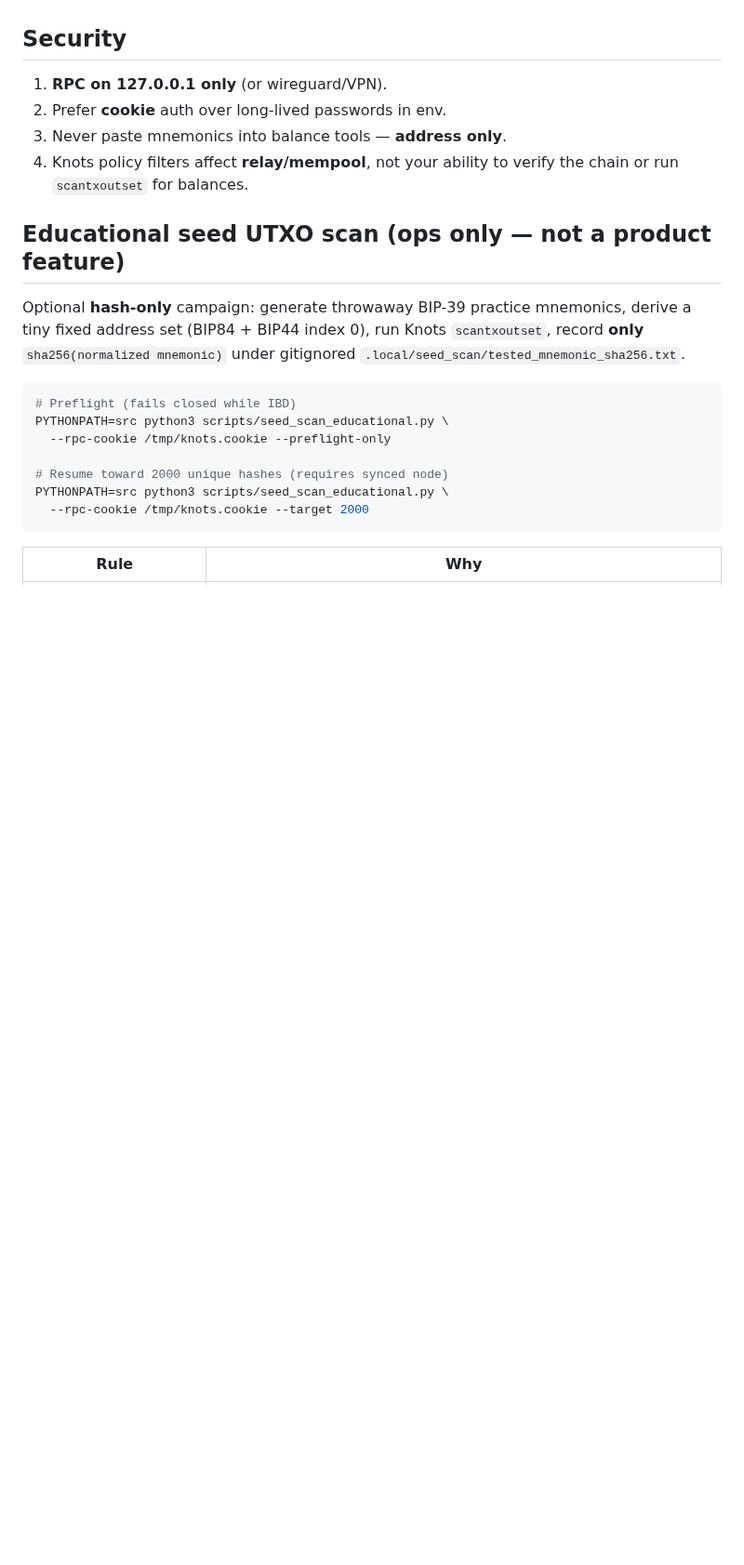
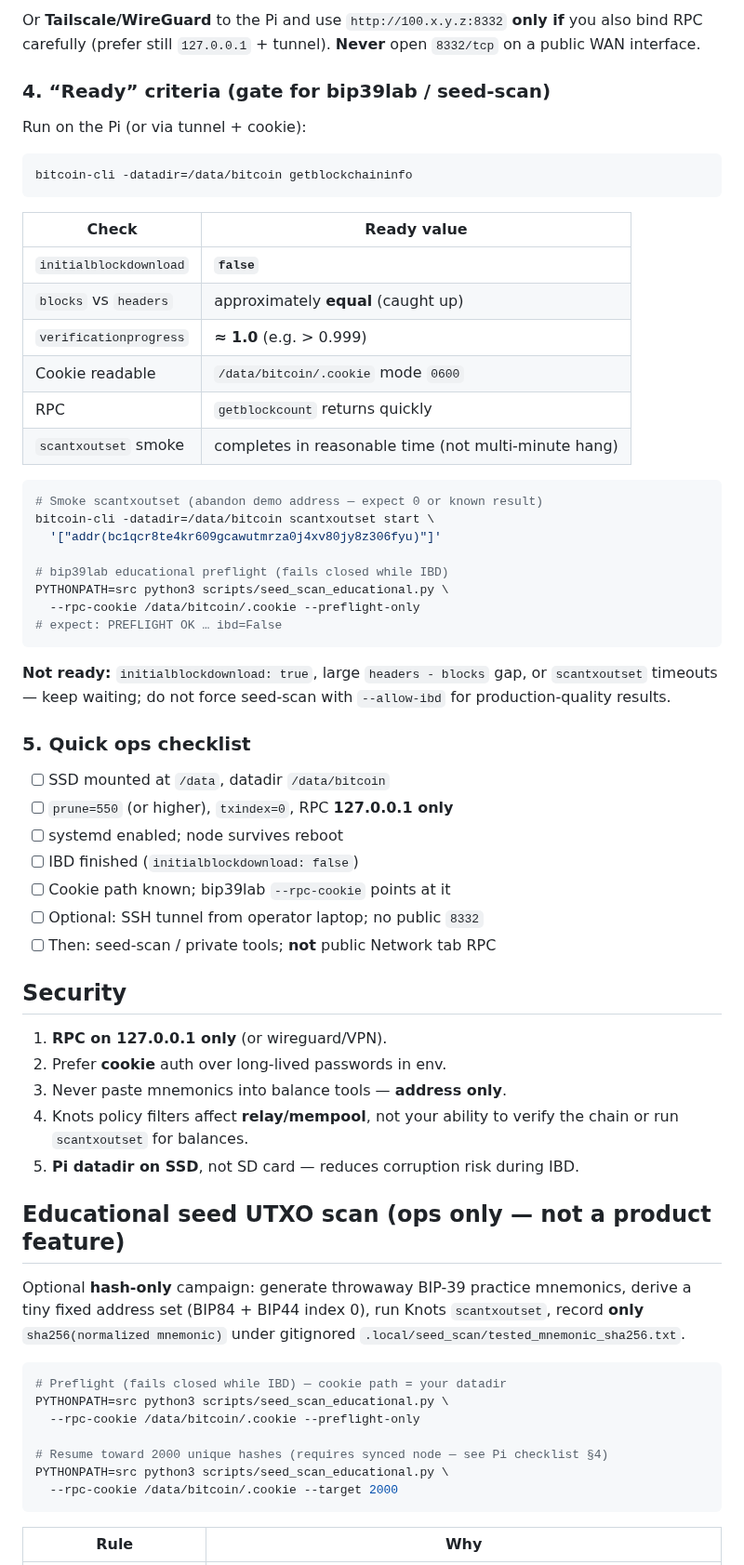
Before and after one commit to 0xbadhash/bip39lab, a Markdown page: docs/BITCOIN_KNOTS.md, the part around one of its changes. Shown at 93% size. GitHub-like rendering; blank space fills up the shorter version.

Commit message:
docs: Pi/mini-PC Knots ops checklist (disk, systemd, tunnel, ready gate)

````diff
--- a/docs/BITCOIN_KNOTS.md
+++ b/docs/BITCOIN_KNOTS.md
@@ -104,22 +182,65 @@ First sync: plan bandwidth and several days unless you copy a trusted snapshot (
+Or **Tailscale/WireGuard** to the Pi and use `http://100.x.y.z:8332` **only if** you also bind RPC carefully (prefer still `127.0.0.1` + tunnel). **Never** open `8332/tcp` on a public WAN interface.
+
+### 4. “Ready” criteria (gate for bip39lab / seed-scan)
+
+Run on the Pi (or via tunnel + cookie):
+
+```bash
+bitcoin-cli -datadir=/data/bitcoin getblockchaininfo
+```
+
+| Check | Ready value |
+|-------|-------------|
+| `initialblockdownload` | **`false`** |
+| `blocks` vs `headers` | approximately **equal** (caught up) |
+| `verificationprogress` | **≈ 1.0** (e.g. &gt; 0.999) |
+| Cookie readable | `/data/bitcoin/.cookie` mode `0600` |
+| RPC | `getblockcount` returns quickly |
+| `scantxoutset` smoke | completes in reasonable time (not multi‑minute hang) |
+
+```bash
+# Smoke scantxoutset (abandon demo address — expect 0 or known result)
+bitcoin-cli -datadir=/data/bitcoin scantxoutset start \
+  '["addr(bc1qcr8te4kr609gcawutmrza0j4xv80jy8z306fyu)"]'
+
+# bip39lab educational preflight (fails closed while IBD)
+PYTHONPATH=src python3 scripts/seed_scan_educational.py \
+  --rpc-cookie /data/bitcoin/.cookie --preflight-only
+# expect: PREFLIGHT OK … ibd=False
+```
+
+**Not ready:** `initialblockdownload: true`, large `headers - blocks` gap, or `scantxoutset` timeouts — keep waiting; do not force seed-scan with `--allow-ibd` for production-quality results.
+
+### 5. Quick ops checklist
+
+- [ ] SSD mounted at `/data`, datadir `/data/bitcoin`
+- [ ] `prune=550` (or higher), `txindex=0`, RPC **127.0.0.1 only**
+- [ ] systemd enabled; node survives reboot
+- [ ] IBD finished (`initialblockdownload: false`)
+- [ ] Cookie path known; bip39lab `--rpc-cookie` points at it
+- [ ] Optional: SSH tunnel from operator laptop; no public `8332`
+- [ ] Then: seed-scan / private tools; **not** public Network tab RPC
+
 ## Security
 
 1. **RPC on 127.0.0.1 only** (or wireguard/VPN).
 2. Prefer **cookie** auth over long-lived passwords in env.
 3. Never paste mnemonics into balance tools — **address only**.
 4. Knots policy filters affect **relay/mempool**, not your ability to verify the chain or run `scantxoutset` for balances.
+5. **Pi datadir on SSD**, not SD card — reduces corruption risk during IBD.
 
 ## Educational seed UTXO scan (ops only — not a product feature)
 
 Optional **hash-only** campaign: generate throwaway BIP-39 practice mnemonics, derive a tiny fixed address set (BIP84 + BIP44 index 0), run Knots `scantxoutset`, record **only** `sha256(normalized mnemonic)` under gitignored `.local/seed_scan/tested_mnemonic_sha256.txt`.
 
 ```bash
-# Preflight (fails closed while IBD)
+# Preflight (fails closed while IBD) — cookie path = your datadir
 PYTHONPATH=src python3 scripts/seed_scan_educational.py \
-  --rpc-cookie /tmp/knots.cookie --preflight-only
+  --rpc-cookie /data/bitcoin/.cookie --preflight-only
 
-# Resume toward 2000 unique hashes (requires synced node)
+# Resume toward 2000 unique hashes (requires synced node — see Pi checklist §4)
 PYTHONPATH=src python3 scripts/seed_scan_educational.py \
-  --rpc-cookie /tmp/knots.cookie --target 2000
+  --rpc-cookie /data/bitcoin/.cookie --target 2000
 ```
 
 | Rule | Why |
````
Also changed, not shown: other parts of docs/BITCOIN_KNOTS.md (+78 -0 lines).
